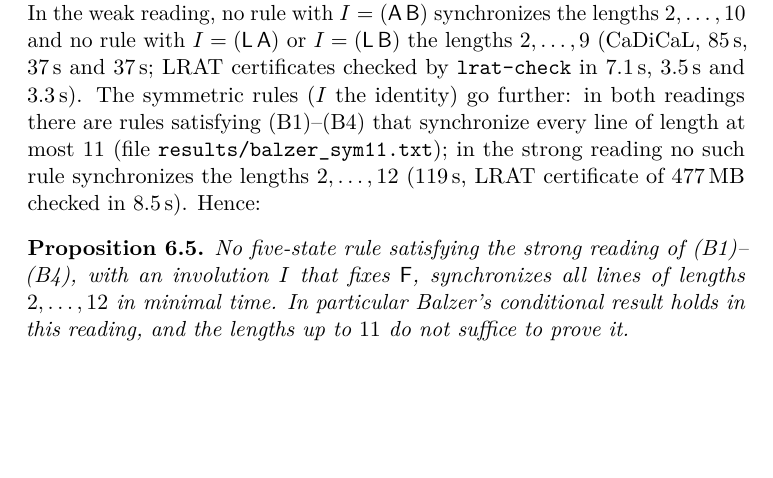
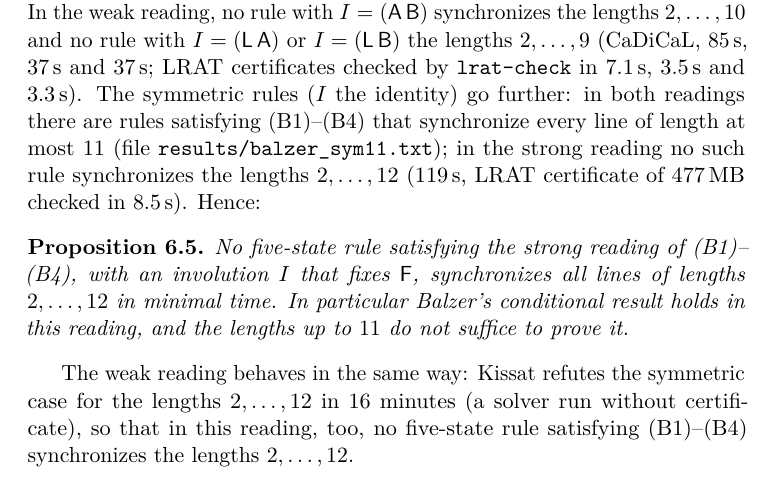
Before and after one commit to giamkiakeng/proj1, a LaTeX paper (fssp5/paper/main.tex, which reads fssp5/paper/sections/experiments.tex): part of page 33 of 60 before the commit and part of page 33 of 61 after it, cut so that both start at the same text, the shorter picture padded with empty space. Compiled offline with pdfLaTeX.

Commit message:
Balzer's conditions: weak reading also refuted at length 12 (Kissat, uncertified)
Co-Authored-By: Claude Opus 5.5 <noreply@anthropic.com>
Claude-Session: https://claude.ai/code/session_01Fzbr6KXixDS4moLXGGMjPM

```diff
--- a/fssp5/paper/sections/experiments.tex
+++ b/fssp5/paper/sections/experiments.tex
@@ -450,6 +450,11 @@ conditional result holds in this reading, and the lengths up to $11$ do
 not suffice to prove it.
 \end{proposition}
 
+The weak reading behaves in the same way: Kissat refutes the symmetric case
+for the lengths $2,\dots,12$ in $16$ minutes (a solver run without
+certificate), so that in this reading, too, no five-state rule satisfying
+(B1)--(B4) synchronizes the lengths $2,\dots,12$.
+
 \subsection{Where the difficulty lies}\label{sec:difficulty}
 
 Once a germ is fixed, the half-line is determined up to anti-diagonal $78$
```
Also changed, not shown: fssp5/paper/related_work_review.md (+1 -1 lines), fssp5/results/LOG.md (+2 -0 lines), fssp5/paper/fssp5_manuscript.pdf, fssp5/paper/main.pdf, 4 other files.
